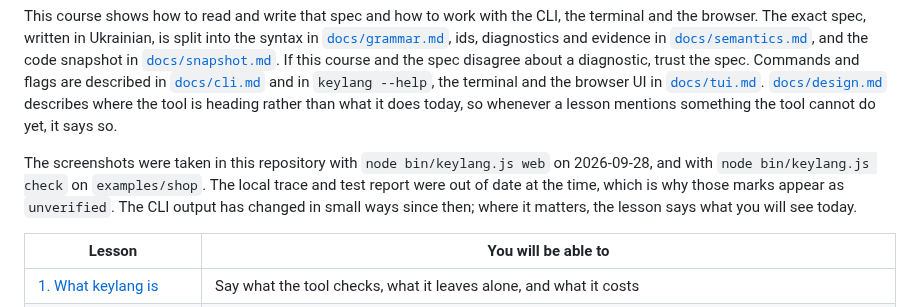
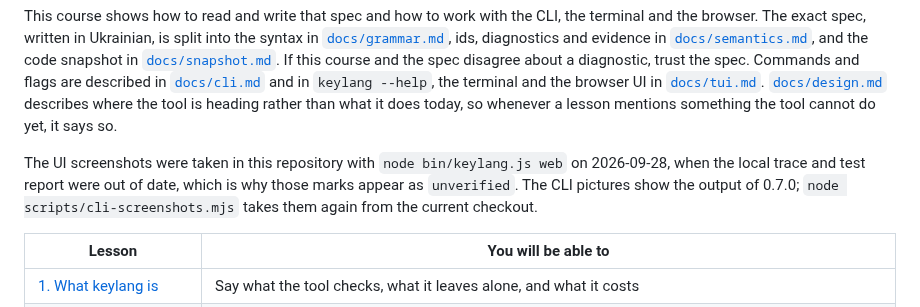
Before and after one commit to Ivlad003/keylang, a Markdown page: docs/course/README.md, the part around the change. GitHub-like rendering.

Commit message:
Retake the course CLI screenshots with a script
Co-Authored-By: Claude Opus 5.5 <noreply@anthropic.com>

```diff
--- a/docs/course/README.md
+++ b/docs/course/README.md
@@ -10,7 +10,7 @@ The idea of keylang is a division of labour. You write the spec, and an agent ge
 
 This course shows how to read and write that spec and how to work with the CLI, the terminal and the browser. The exact spec, written in Ukrainian, is split into the syntax in [`docs/grammar.md`](../grammar.md), ids, diagnostics and evidence in [`docs/semantics.md`](../semantics.md), and the code snapshot in [`docs/snapshot.md`](../snapshot.md). If this course and the spec disagree about a diagnostic, trust the spec. Commands and flags are described in [`docs/cli.md`](../cli.md) and in `keylang --help`, the terminal and the browser UI in [`docs/tui.md`](../tui.md). [`docs/design.md`](../design.md) describes where the tool is heading rather than what it does today, so whenever a lesson mentions something the tool cannot do yet, it says so.
 
-The screenshots were taken in this repository with `node bin/keylang.js web` on 2026-09-28, and with `node bin/keylang.js check` on `examples/shop`. The local trace and test report were out of date at the time, which is why those marks appear as `unverified`. The CLI output has changed in small ways since then; where it matters, the lesson says what you will see today.
+The UI screenshots were taken in this repository with `node bin/keylang.js web` on 2026-09-28, when the local trace and test report were out of date, which is why those marks appear as `unverified`. The CLI pictures show the output of 0.7.0; `node scripts/cli-screenshots.mjs` takes them again from the current checkout.
 
 | Lesson | You will be able to |
 |---|---|
```
Also changed, not shown: docs/course/02-install-and-check.md (+1 -9 lines), docs/course/08-use-cases.md (+1 -1 lines), docs/course/images/cli-check-repo.png, docs/course/images/cli-explain-id.png, docs/course/images/cli-explain-k001.png, docs/course/images/cli-shop-fixed.png, docs/course/images/cli-shop-k001.png, 4 other files.
